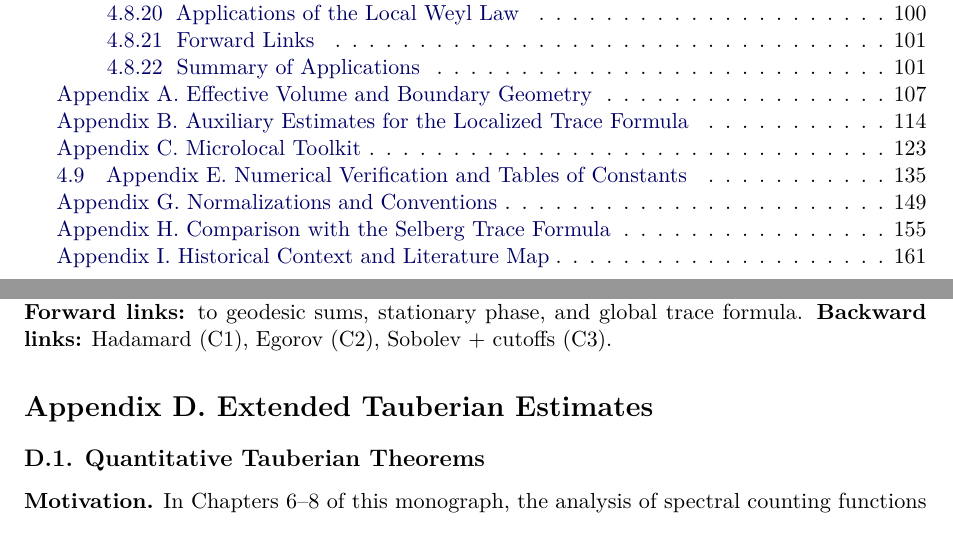
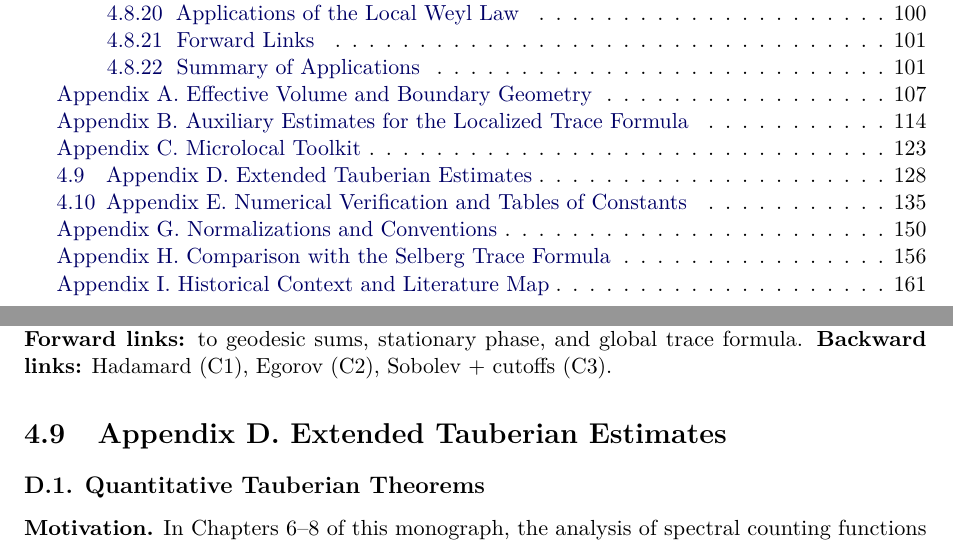
Before and after one commit to askohguharev-us/localized-trace-formula, a LaTeX thesis (src/main.tex, which reads src/appendices/D-extended-tauberian.tex): two parts of pages 4 and 129 of 168, joined at a grey line, cut so that both start at the same text. Compiled offline with pdfLaTeX.

Commit message:
Update D-extended-tauberian.tex

```diff
--- a/src/appendices/D-extended-tauberian.tex
+++ b/src/appendices/D-extended-tauberian.tex
@@ -1,4 +1,4 @@
-\section*{Appendix D. Extended Tauberian Estimates}
+\section{Appendix D. Extended Tauberian Estimates}
 
 \subsection*{D.1. Quantitative Tauberian Theorems}
 
```
